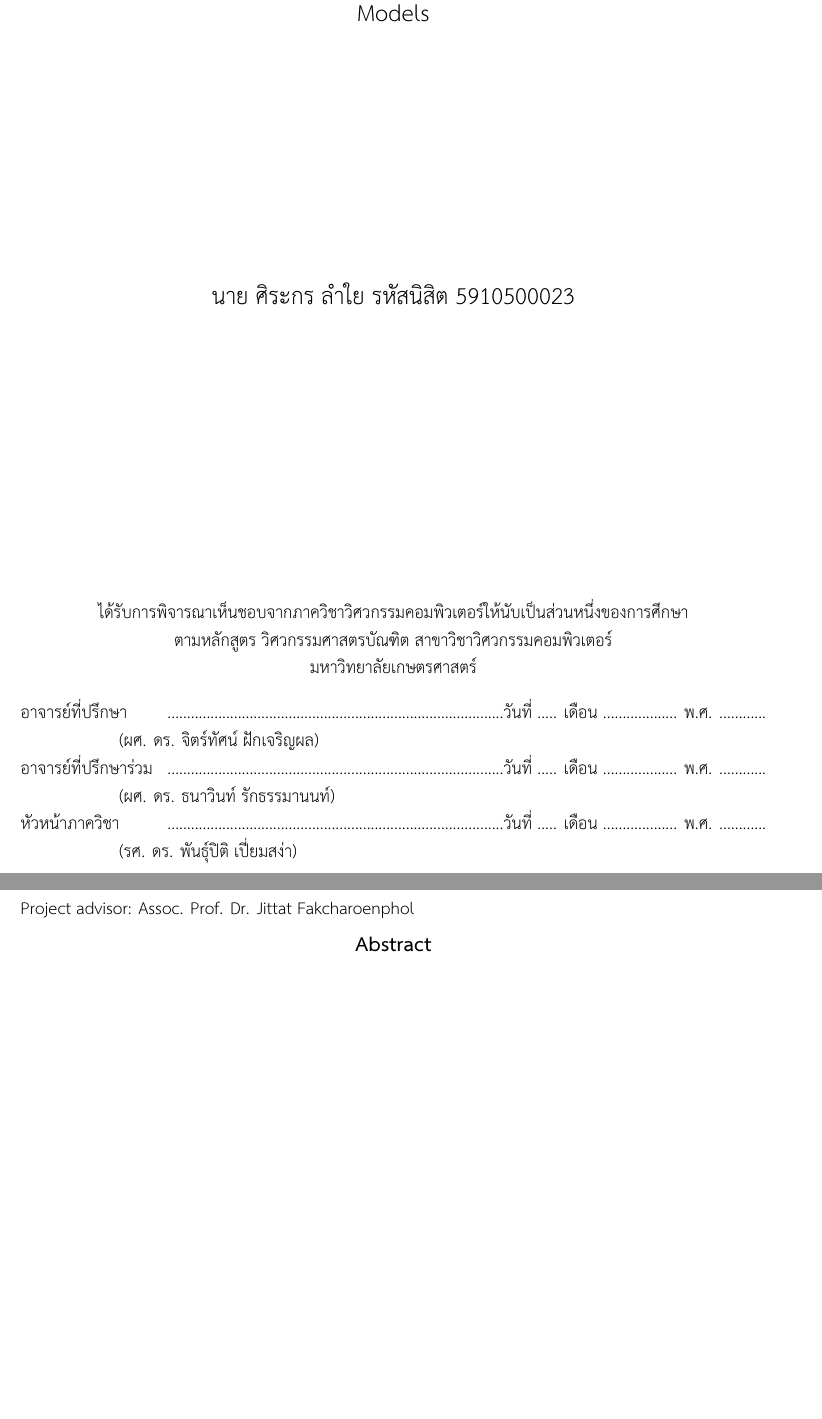
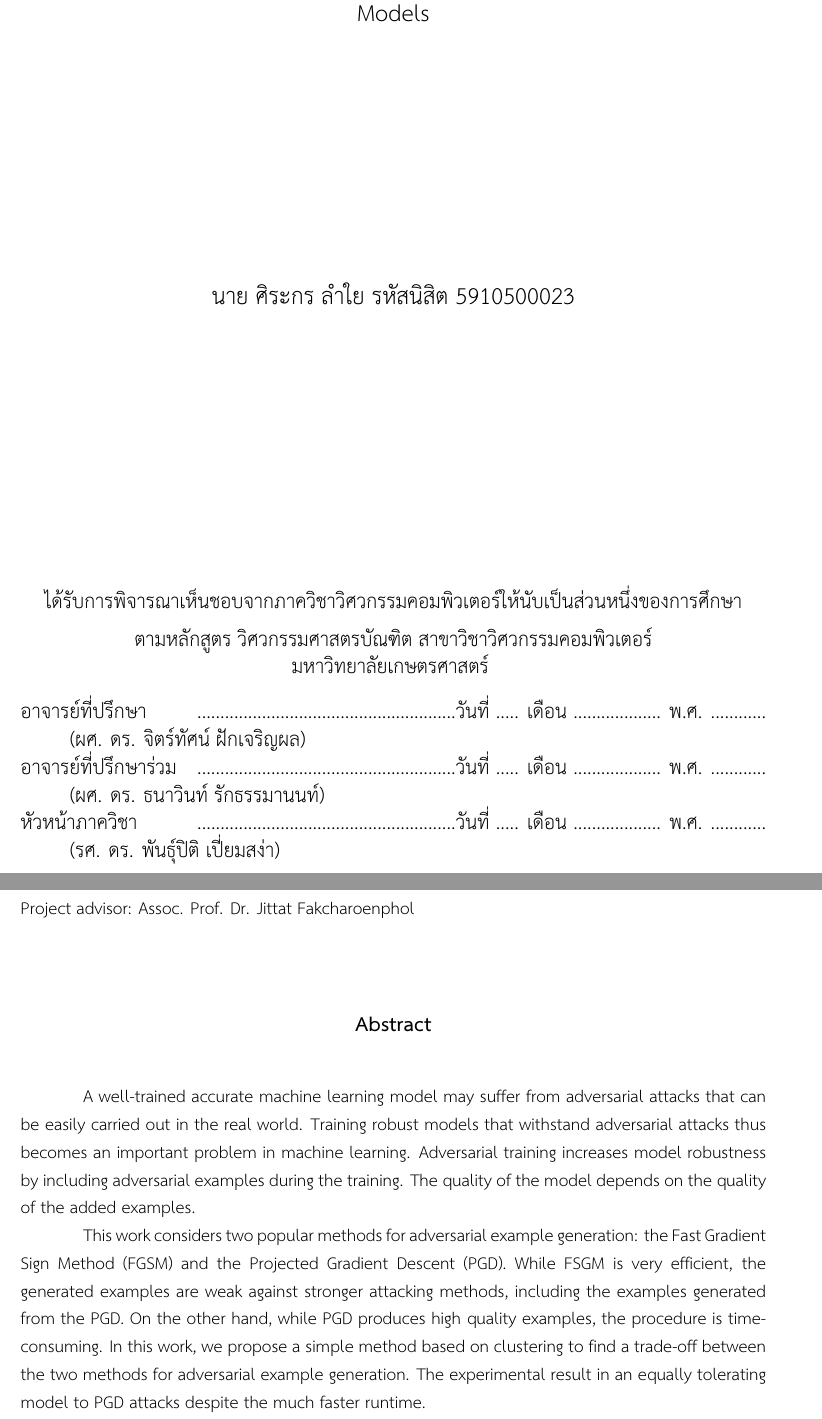
Before and after one commit to srakrnxKU/204495-report, a LaTeX thesis (project.tex, which reads chapters/prequels.tex): two parts of pages 3 and 5 of 34, joined at a grey line, cut so that both start at the same text, the shorter picture padded with empty space. The pictures show the PDF file project.pdf that the author committed with the source.

Commit message:
Finished!

```diff
--- a/chapters/prequels.tex
+++ b/chapters/prequels.tex
@@ -32,22 +32,26 @@
         นาย ศิระกร ลำใย รหัสนิสิต 5910500023 \par
     }
     \vfill
+    {\large
     ได้รับการพิจารณาเห็นชอบจากภาควิชาวิศวกรรมคอมพิวเตอร์ให้นับเป็นส่วนหนึ่งของการศึกษา\\
     ตามหลักสูตร วิศวกรรมศาสตรบัณฑิต สาขาวิชาวิศวกรรมคอมพิวเตอร์\\
     มหาวิทยาลัยเกษตรศาสตร์
+    }
     \par
     \end{center}
 
     \noindent
+    {\large
     อาจารย์ที่ปรึกษา \hfill
-    ......................................................................................วันที่ ..... เดือน ................... พ.ศ. ............\\
-    \hspace*{2cm}(ผศ. ดร. จิตร์ทัศน์ ฝักเจริญผล)\\
+    ........................................................วันที่ ..... เดือน ................... พ.ศ. ............\\
+    \hspace*{1cm}(ผศ. ดร. จิตร์ทัศน์ ฝักเจริญผล)\\
     อาจารย์ที่ปรึกษาร่วม \hfill
-    ......................................................................................วันที่ ..... เดือน ................... พ.ศ. ............\\
-    \hspace*{2cm}(ผศ. ดร. ธนาวินท์ รักธรรมานนท์)\\
+    ........................................................วันที่ ..... เดือน ................... พ.ศ. ............\\
+    \hspace*{1cm}(ผศ. ดร. ธนาวินท์ รักธรรมานนท์)\\
     หัวหน้าภาควิชา \hfill
-    ......................................................................................วันที่ ..... เดือน ................... พ.ศ. ............\\
-    \hspace*{2cm}(รศ. ดร. พันธุ์ปิติ เปี่ยมสง่า)
+    ........................................................วันที่ ..... เดือน ................... พ.ศ. ............\\
+    \hspace*{1cm}(รศ. ดร. พันธุ์ปิติ เปี่ยมสง่า)
+    }
 \newpage
 \pagenumbering{roman}
 
@@ -73,4 +85,8 @@ Project advisor: Assoc. Prof. Dr. Jittat Fakcharoenphol
 \let\clearpage\relax
 \chapter*{Abstract}
 \addcontentsline{toc}{chapter}{Abstract}
+
+A well-trained accurate machine learning model may suffer from adversarial attacks that can be easily carried out in the real world. Training robust models that withstand adversarial attacks thus becomes an important problem in machine learning. Adversarial training increases model robustness by including adversarial examples during the training. The quality of the model depends on the quality of the added examples.
+
+This work considers two popular methods for adversarial example generation: the Fast Gradient Sign Method (FGSM) and the Projected Gradient Descent (PGD). While FSGM is very efficient, the generated examples are weak against stronger attacking methods, including the examples generated from the PGD. On the other hand, while PGD produces high quality examples, the procedure is time-consuming. In this work, we propose a simple method based on clustering to find a trade-off between the two methods for adversarial example generation. The experimental result in an equally tolerating model to PGD attacks despite the much faster runtime.
 \endgroup
--- a/project.tex
+++ b/project.tex
@@ -43,6 +42,8 @@
 \input{chapters/acknowledgements.tex}
 
 \tableofcontents
+
+\pagenumbering{arabic}
 
 \chapter{บทนำ}
 
```
Also changed, not shown: project.pdf, chapters/prequels.tex (8 more changed lines), project.tex (1 more changed lines).
